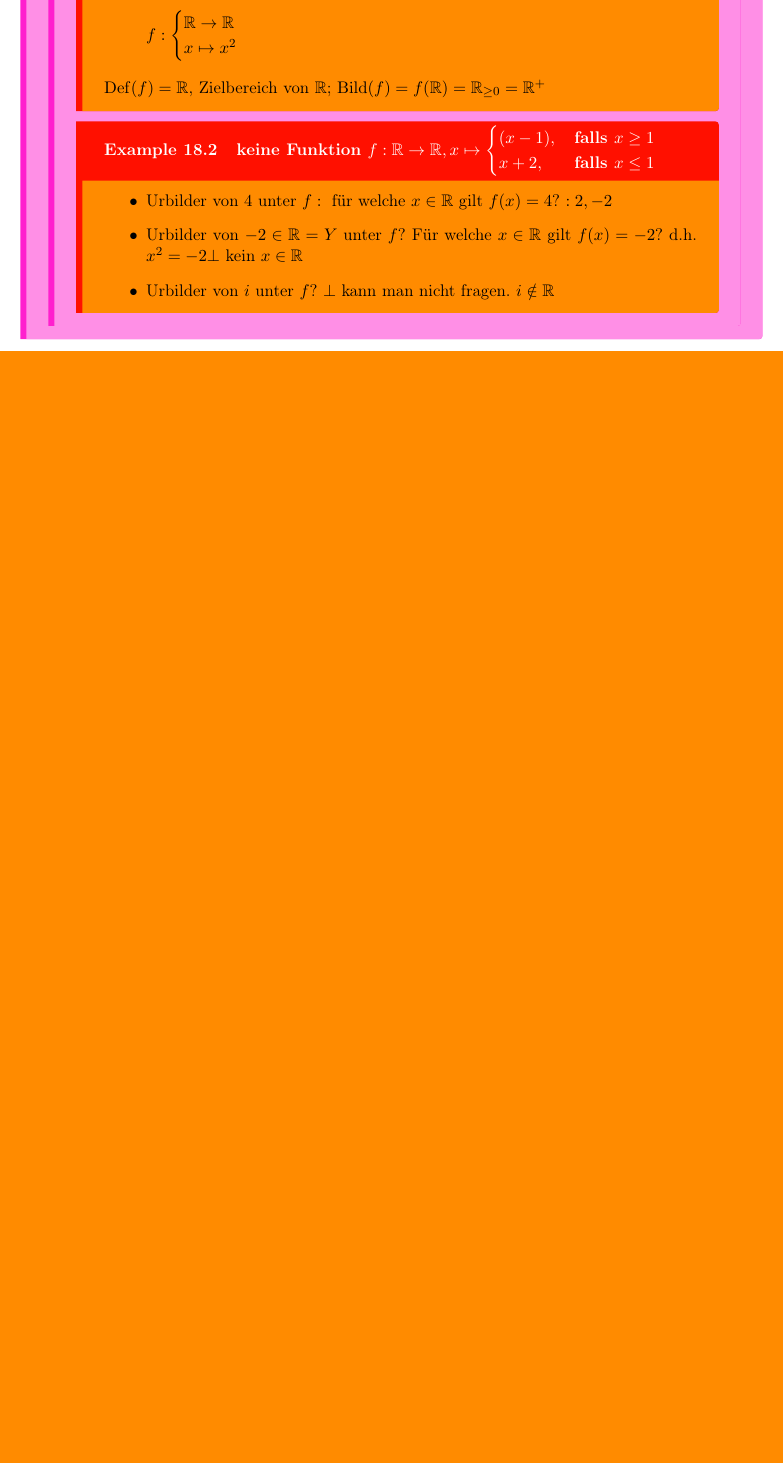
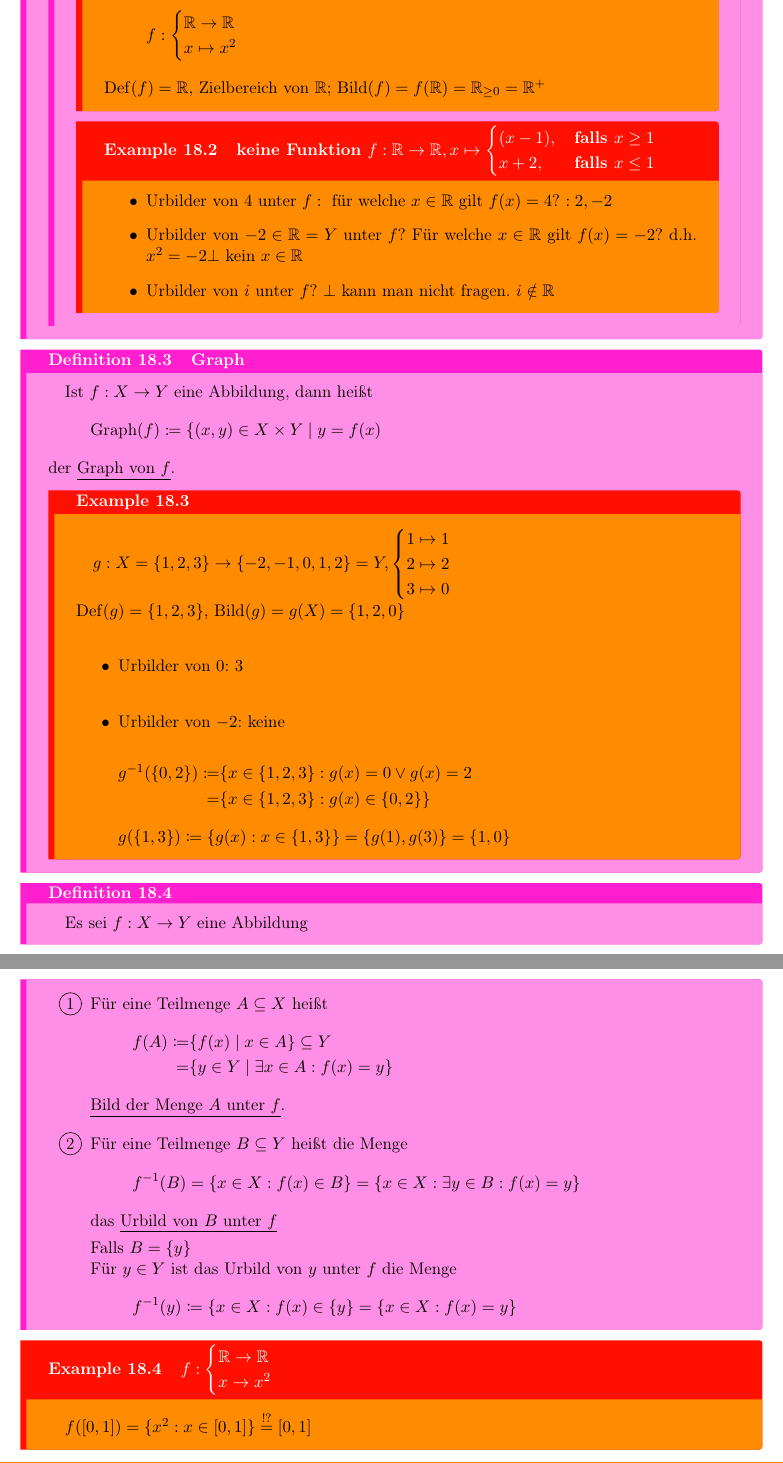
Before and after one commit to Zsasle/uni-math, a LaTeX document (pre-course/lecture.tex): part of page 25 of 25 before the commit and two parts of pages 25 and 26 of 26 after it, the two joined at a grey line, cut so that both start at the same text, the shorter picture padded with empty space. Compiled offline with pdfLaTeX.

Commit message:
extended

```diff
--- a/pre-course/lecture.tex
+++ b/pre-course/lecture.tex
@@ -1280,4 +1280,58 @@ In reiner Zahlentheorie betrachtete man die Induktion als Axiom
 	\end{definition}
 \end{definition}
 
+\begin{definition}[Graph]
+	Ist $ f : X \to Y $ eine Abbildung, dann heißt
+	\[ \operatorname{Graph}(f) \coloneqq \{ ( x, y ) \in X \times Y \mid y = f(x) \]
+	der \underline{Graph von $ f $}.
+	\begin{example}
+		\begin{math}
+			g : X = \{ 1, 2, 3 \} \to \{ -2 , -1, 0, 1, 2 \} = Y,%
+			\begin{cases}
+				1 \mapsto 1\\
+				2 \mapsto 2\\
+				3 \mapsto 0
+			\end{cases}
+		\end{math}\\
+		$ \operatorname{Def}(g) = \{ 1, 2, 3 \} $, $ \operatorname{Bild}(g) = g(X) = \{ 1, 2, 0 \} $\\
+		\begin{itemize}
+			\item Urbilder von $ 0 $: $ 3 $\\
+			\item Urbilder von $ - 2 $: keine
+		\end{itemize}
+		\begin{align*}
+			g^{-1}(\{ 0, 2 \}) \coloneqq &\{ x \in \{ 1, 2, 3 \} : g(x) = 0 \vee g(x) = 2\\
+			= &\{ x \in \{ 1, 2, 3 \} : g(x) \in \{ 0, 2 \} \}
+		\end{align*}
+		\[ g(\{ 1, 3 \}) \coloneqq \{ g(x) : x \in \{ 1, 3 \} \} = \{ g(1), g(3) \} = \{ 1, 0 \} \]
+	\end{example}
+\end{definition}
+
+\begin{definition}
+	Es sei $ f : X \to Y $ eine Abbildung
+	\begin{itemize}
+		\item[\circled{1}] Für eine Teilmenge $ A \subseteq X $ heißt
+			\begin{align*}
+				f(A) \coloneq &\{ f(x) \mid x \in A \} \subseteq Y\\
+				= &\{ y \in Y \mid \exists x \in A : f(x) = y \}
+			\end{align*}
+			\underline{Bild der Menge $ A $ unter $ f $}.
+		\item[\circled{2}] Für eine Teilmenge $ B \subseteq Y $ heißt die Menge
+			\[ f^{-1}(B) = \{ x \in X : f(x) \in B \} = \{ x \in X : \exists y \in B : f(x) = y \} \]
+			das \underline{Urbild von $ B $ unter $ f $}\par
+			Falls $ B = \{ y \} $\\
+			Für $ y \in Y $ ist das Urbild von $ y $ unter $ f $ die Menge
+			\[ f^{-1}(y) \coloneqq \{ x \in X : f(x) \in \{ y \} = \{ x \in X : f(x) = y \} \]
+	\end{itemize}
+\end{definition}
+
+\begin{example}[$
+	f :
+	\begin{cases}
+		\R \to \R\\
+		x \to x^2
+	\end{cases}
+	$]
+	$ f([ 0, 1 ]) = \{ x^2 : x \in [ 0, 1 ] \} \overset{!?}{=} [ 0, 1 ] $
+\end{example}
+
 \end{document}
```
Also changed, not shown: pre-course/lecture.pdf.
